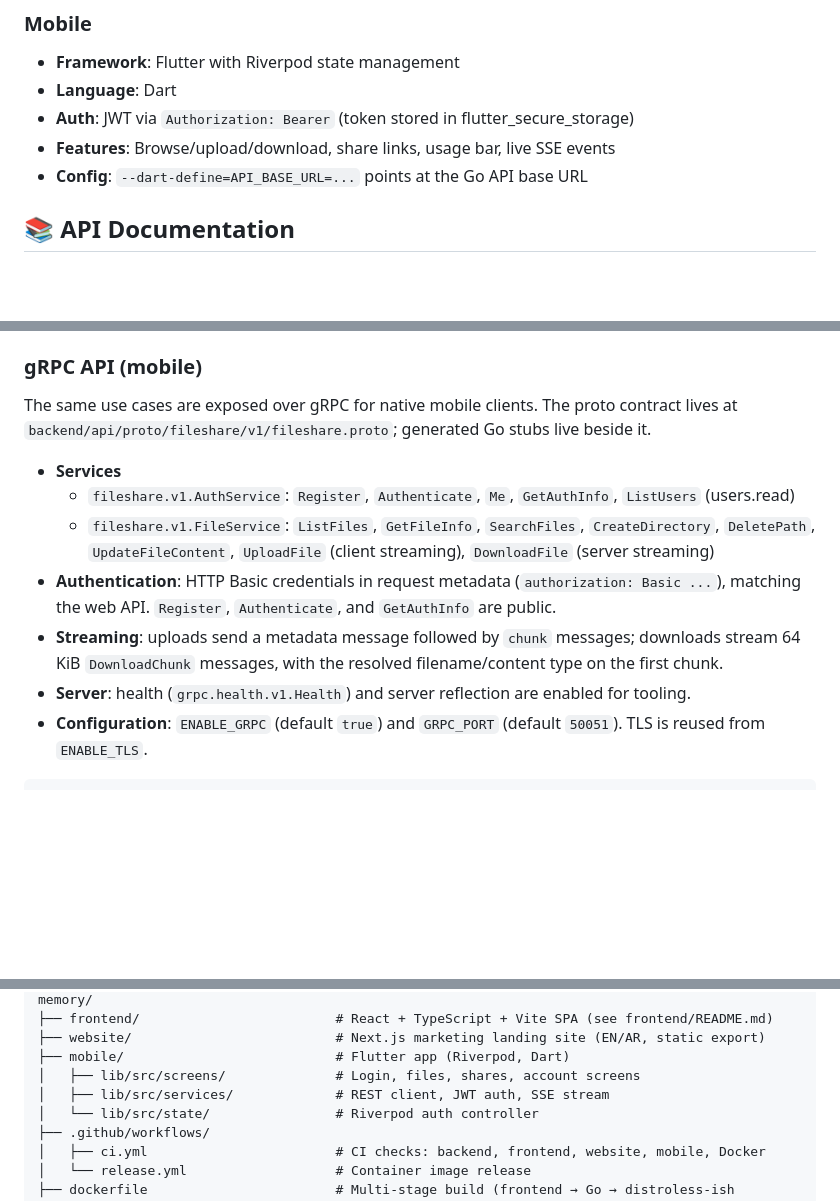
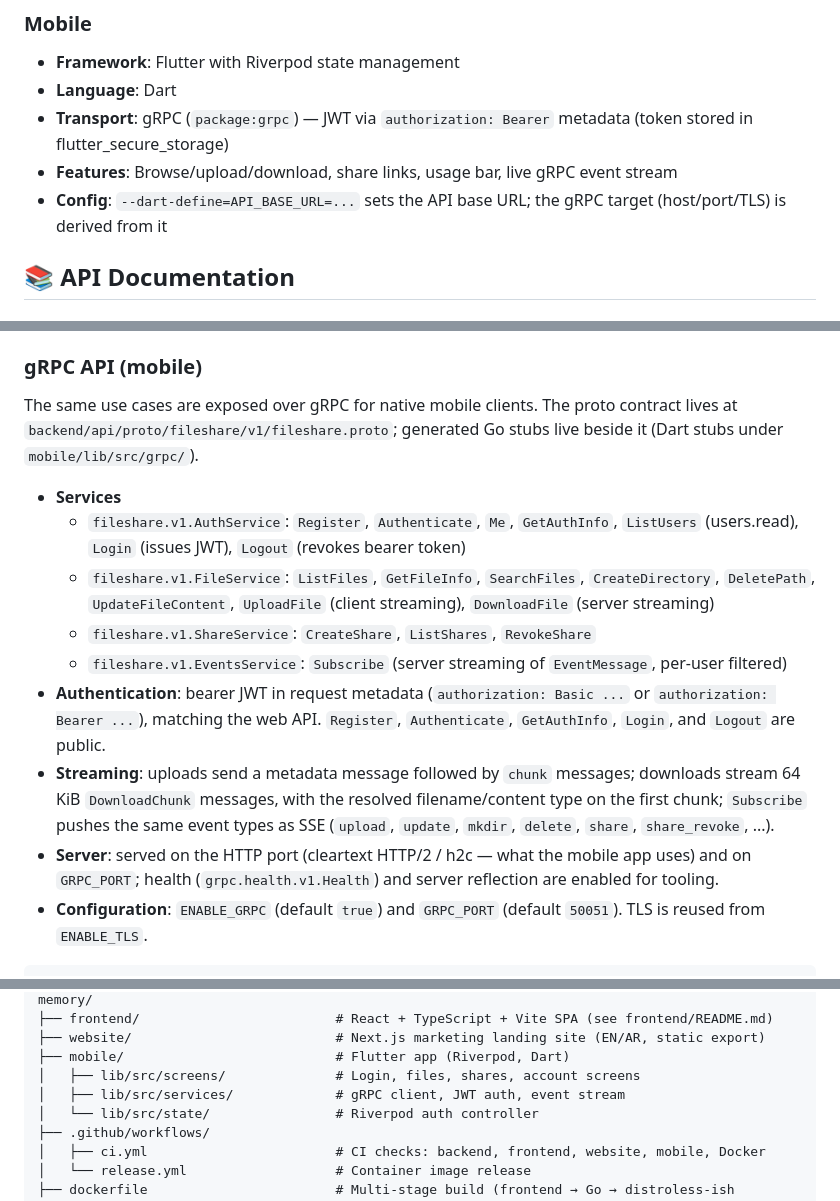
Before and after one commit to EslamYasser-Dev/simple-file-share, a Markdown page: readme.md, 3 parts joined by grey strips. Rendered like a GitHub page; blank space fills up the shorter version.

Commit message:
docs: refresh gRPC API section and mobile agent rules for the gRPC client

````diff
--- a/readme.md
+++ b/readme.md
@@ -86,9 +86,9 @@ Simple File Share is a modern web application that provides secure file manageme
 ### Mobile
 - **Framework**: Flutter with Riverpod state management
 - **Language**: Dart
-- **Auth**: JWT via `Authorization: Bearer` (token stored in flutter_secure_storage)
-- **Features**: Browse/upload/download, share links, usage bar, live SSE events
-- **Config**: `--dart-define=API_BASE_URL=...` points at the Go API base URL
+- **Transport**: gRPC (`package:grpc`) — JWT via `authorization: Bearer` metadata (token stored in flutter_secure_storage)
+- **Features**: Browse/upload/download, share links, usage bar, live gRPC event stream
+- **Config**: `--dart-define=API_BASE_URL=...` sets the API base URL; the gRPC target (host/port/TLS) is derived from it
 
 ## 📚 API Documentation
 
@@ -299,14 +299,16 @@ GET /swagger.yaml  # OpenAPI 3.0 spec
 
 The same use cases are exposed over gRPC for native mobile clients. The proto
 contract lives at `backend/api/proto/fileshare/v1/fileshare.proto`; generated
-Go stubs live beside it.
+Go stubs live beside it (Dart stubs under `mobile/lib/src/grpc/`).
 
 - **Services**
-  - `fileshare.v1.AuthService`: `Register`, `Authenticate`, `Me`, `GetAuthInfo`, `ListUsers` (users.read)
+  - `fileshare.v1.AuthService`: `Register`, `Authenticate`, `Me`, `GetAuthInfo`, `ListUsers` (users.read), `Login` (issues JWT), `Logout` (revokes bearer token)
   - `fileshare.v1.FileService`: `ListFiles`, `GetFileInfo`, `SearchFiles`, `CreateDirectory`, `DeletePath`, `UpdateFileContent`, `UploadFile` (client streaming), `DownloadFile` (server streaming)
-- **Authentication**: HTTP Basic credentials in request metadata (`authorization: Basic ...`), matching the web API. `Register`, `Authenticate`, and `GetAuthInfo` are public.
-- **Streaming**: uploads send a metadata message followed by `chunk` messages; downloads stream 64 KiB `DownloadChunk` messages, with the resolved filename/content type on the first chunk.
-- **Server**: health (`grpc.health.v1.Health`) and server reflection are enabled for tooling.
+  - `fileshare.v1.ShareService`: `CreateShare`, `ListShares`, `RevokeShare`
+  - `fileshare.v1.EventsService`: `Subscribe` (server streaming of `EventMessage`, per-user filtered)
+- **Authentication**: bearer JWT in request metadata (`authorization: Basic ...` or `authorization: Bearer ...`), matching the web API. `Register`, `Authenticate`, `GetAuthInfo`, `Login`, and `Logout` are public.
+- **Streaming**: uploads send a metadata message followed by `chunk` messages; downloads stream 64 KiB `DownloadChunk` messages, with the resolved filename/content type on the first chunk; `Subscribe` pushes the same event types as SSE (`upload`, `update`, `mkdir`, `delete`, `share`, `share_revoke`, ...).
+- **Server**: served on the HTTP port (cleartext HTTP/2 / h2c — what the mobile app uses) and on `GRPC_PORT`; health (`grpc.health.v1.Health`) and server reflection are enabled for tooling.
 - **Configuration**: `ENABLE_GRPC` (default `true`) and `GRPC_PORT` (default `50051`). TLS is reused from `ENABLE_TLS`.
 
 ```bash
@@ -455,7 +457,7 @@ graph LR
 ├── website/                          # Next.js marketing landing site (EN/AR, static export)
 ├── mobile/                           # Flutter app (Riverpod, Dart)
 │   ├── lib/src/screens/              # Login, files, shares, account screens
-│   ├── lib/src/services/             # REST client, JWT auth, SSE stream
+│   ├── lib/src/services/             # gRPC client, JWT auth, event stream
 │   └── lib/src/state/                # Riverpod auth controller
 ├── .github/workflows/
 │   ├── ci.yml                        # CI checks: backend, frontend, website, mobile, Docker
````
Also changed, not shown: other parts of readme.md (+1 -1 lines), mobile/AGENTS.md (+9 -6 lines).
